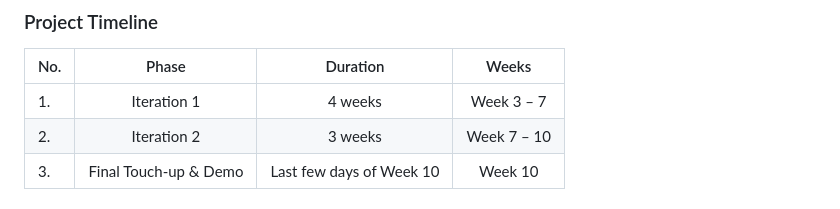
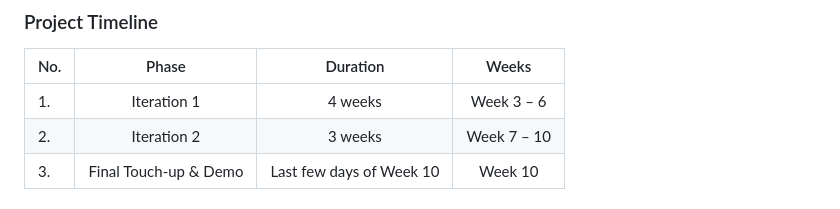
Before and after one commit to Xirui-Huang/CP3407-Project, a Markdown page: README.md, the part around the change. GitHub-like rendering.

```diff
--- a/README.md
+++ b/README.md
@@ -48,7 +48,7 @@ Ultimately, the platform aims to increase gym participation, reduce administrati
 
   | No.|   Phase	              |Duration                    |Weeks         |
   |----|:----------------------:|:--------------------------:|:------------:|
-  | 1. | Iteration 1            |   4 weeks                  |   Week 3 – 7   |
+  | 1. | Iteration 1            |   4 weeks                  |   Week 3 – 6   |
   | 2. | Iteration 2            |   3 weeks                  |   Week 7 – 10  |
   | 3. | Final Touch-up & Demo  |   Last few days of Week 10 |   Week 10    |
 
```
